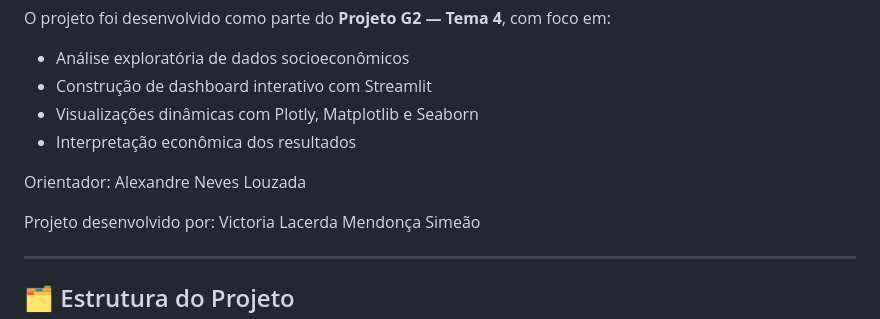
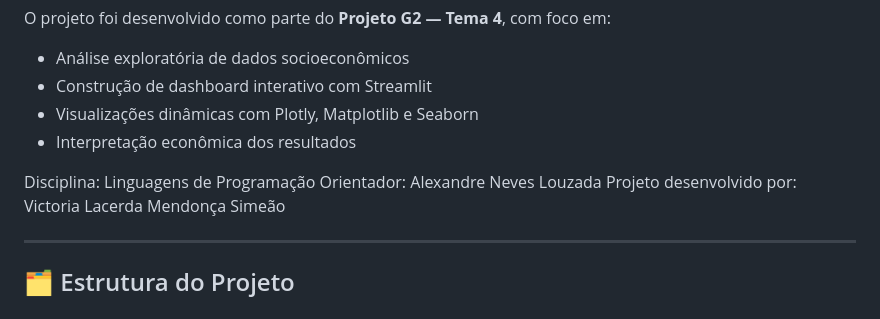
Before and after one commit to victorialms/Projeto-Desemprego-Brasil, a Markdown page: README.md, the part around the change. Drawn GitHub-style.

```diff
--- a/README.md
+++ b/README.md
@@ -22,8 +22,8 @@ O projeto foi desenvolvido como parte do **Projeto G2 — Tema 4**, com foco em:
 - Visualizações dinâmicas com Plotly, Matplotlib e Seaborn
 - Interpretação econômica dos resultados
 
+Disciplina: Linguagens de Programação
 Orientador: Alexandre Neves Louzada
-
 Projeto desenvolvido por: Victoria Lacerda Mendonça Simeão
 
 ---
```
